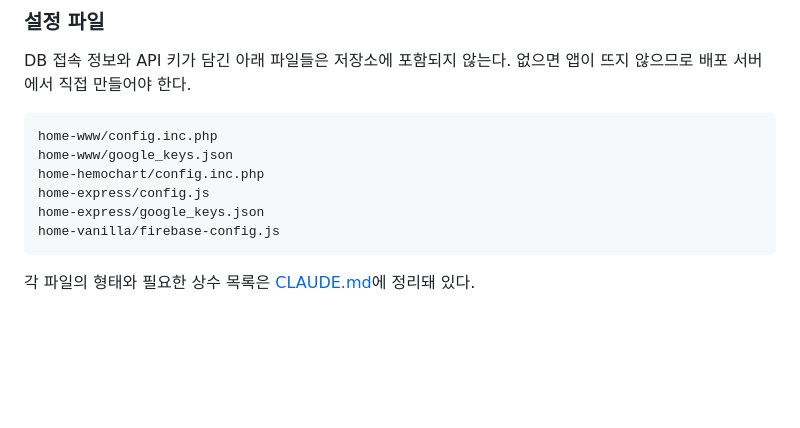
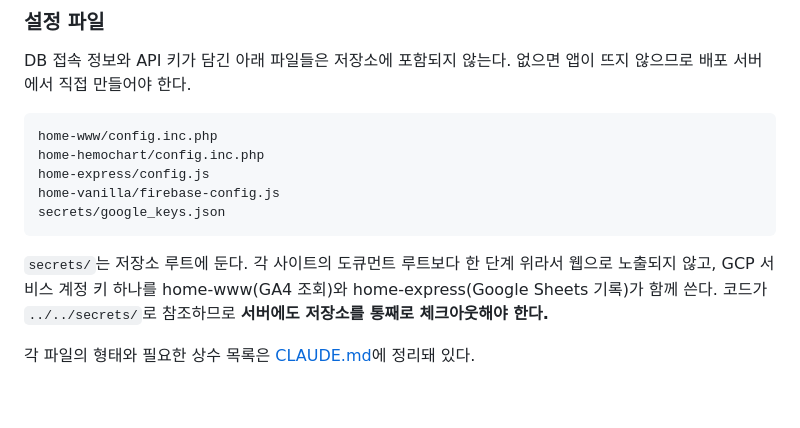
Before and after one commit to bori0211/datafirst, a Markdown page: README.md, the part around the change. GitHub-like rendering; blank space fills up the shorter version.

````diff
--- a/README.md
+++ b/README.md
@@ -81,12 +81,13 @@ DB 접속 정보와 API 키가 담긴 아래 파일들은 저장소에 포함되
 
 ```
 home-www/config.inc.php
-home-www/google_keys.json
 home-hemochart/config.inc.php
 home-express/config.js
-home-express/google_keys.json
 home-vanilla/firebase-config.js
+secrets/google_keys.json
 ```
+
+`secrets/`는 저장소 루트에 둔다. 각 사이트의 도큐먼트 루트보다 한 단계 위라서 웹으로 노출되지 않고, GCP 서비스 계정 키 하나를 home-www(GA4 조회)와 home-express(Google Sheets 기록)가 함께 쓴다. 코드가 `../../secrets/`로 참조하므로 **서버에도 저장소를 통째로 체크아웃해야 한다.**
 
 각 파일의 형태와 필요한 상수 목록은 [CLAUDE.md](CLAUDE.md)에 정리돼 있다.
 
````
Also changed, not shown: CLAUDE.md (+17 -14 lines).
